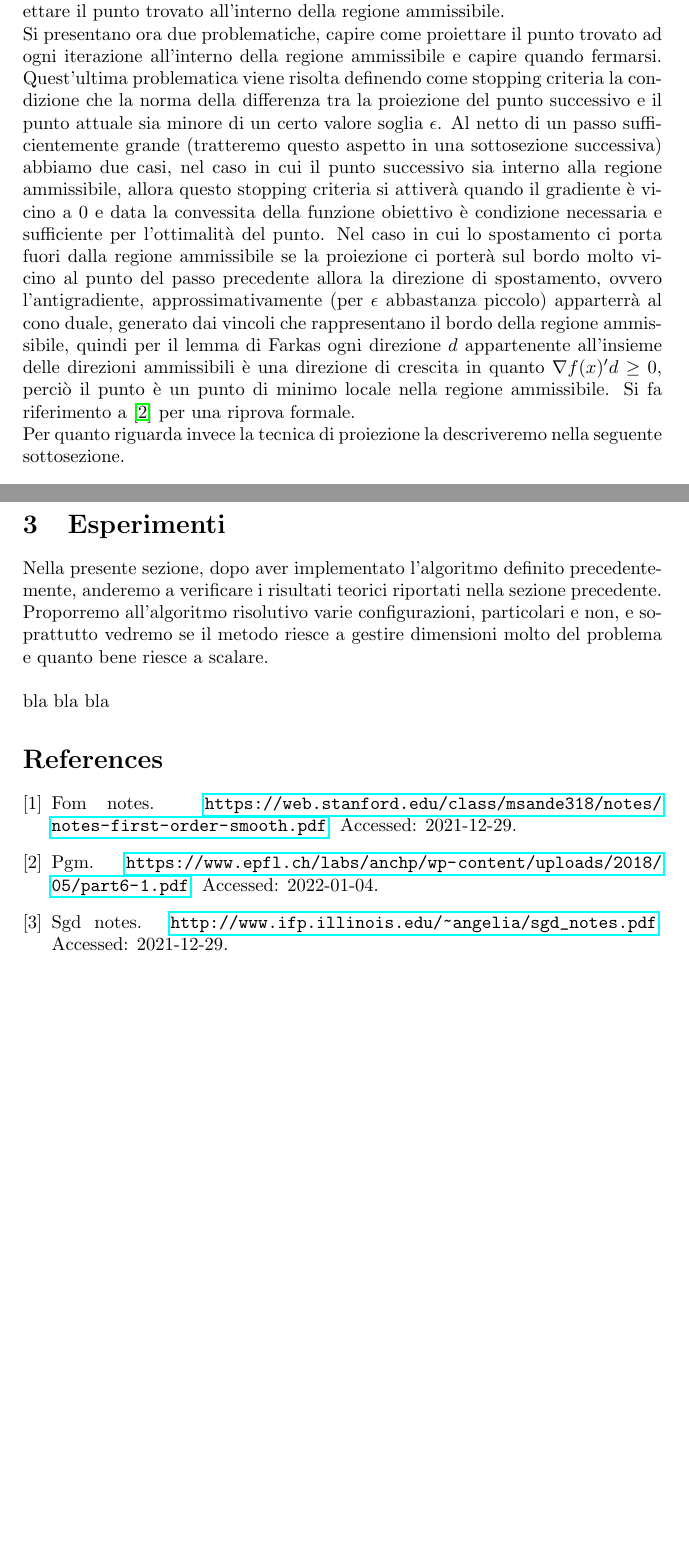
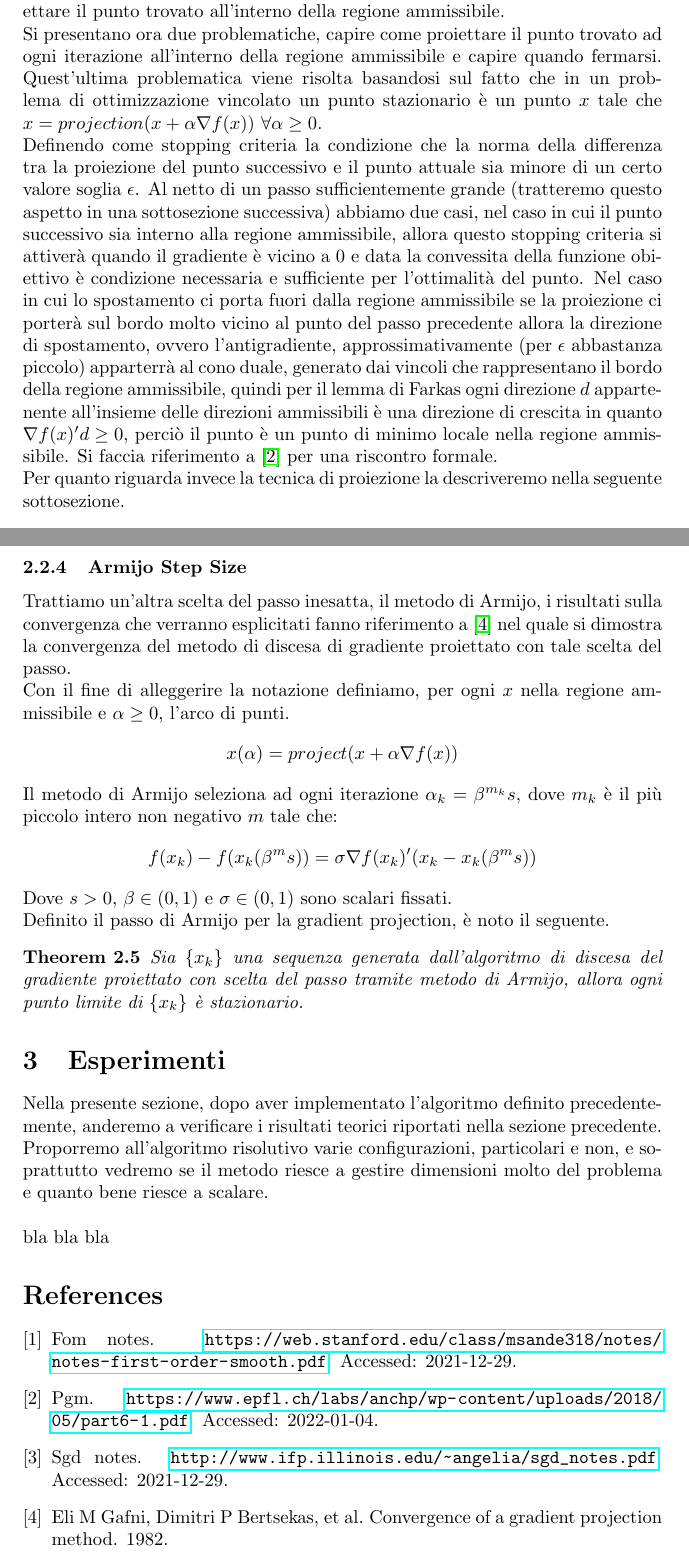
Before and after one commit to DiegoArcelli/CM_prj_21, a LaTeX document (report/main.tex): two parts of pages 2 and 6 of 6 before the commit and two parts of pages 2 and 6 of 7 after it, joined at a grey line, cut so that both start at the same text, the shorter picture padded with empty space. Compiled offline with pdfLaTeX.

Commit message:
added armijo step size in the report

```diff
--- a/report/main.tex
+++ b/report/main.tex
@@ -32,13 +32,13 @@ La funzione obiettivo, a seconda della scelta di $Q$ e $q$, puo essere limitata
 \section{Algoritmo risolutivo}
 Per la risoluzione di tale problema, la traccia ci ha esplicitamente richiesto di utilizzare un metodo iterativo di discesa del gradiente, applicando però la tecnica della gradient projection, in quanto ci troviamo a dover minimizzare una funzione vincolata. Si è deciso di applicare la metodologia di Wolfe, la quale consiste, informalmente, nel calcolare il gradiente in un punto, muoversi nella direzione opposta utilizzando un qualche metodo di scelta del passo, e poi proiettare il punto trovato all'interno della regione ammissibile.\\
 Si presentano ora due problematiche, capire come proiettare il punto trovato ad ogni iterazione all'interno della regione ammissibile e capire quando fermarsi.
-Quest'ultima problematica viene risolta definendo come stopping criteria la condizione che la norma della differenza tra la proiezione del punto successivo e il punto attuale sia minore di un certo valore soglia $\epsilon$. Al netto di un passo sufficientemente grande (tratteremo questo aspetto in una sottosezione successiva) abbiamo due casi, nel caso in cui il punto successivo sia interno alla regione ammissibile, allora questo stopping criteria si attiverà quando il gradiente è vicino a 0 e data la convessita della funzione obiettivo è condizione necessaria e sufficiente per l'ottimalità del punto. Nel caso in cui lo spostamento ci porta fuori dalla regione ammissibile se la proiezione ci porterà sul bordo molto vicino al punto del passo precedente allora la direzione di spostamento, ovvero l'antigradiente, approssimativamente (per $\epsilon$ abbastanza piccolo) apparterrà al cono duale, generato dai vincoli che rappresentano il bordo della regione ammissibile, quindi per il lemma di Farkas ogni direzione $d$ appartenente all'insieme delle direzioni ammissibili è una direzione di crescita in quanto $\nabla f(x)'d \geq 0$, perciò il punto è un punto di minimo locale nella regione ammissibile. Si fa riferimento a \cite{pgm_method} per una riprova formale.\\
+Quest'ultima problematica viene risolta basandosi sul fatto che in un problema di ottimizzazione vincolato un punto stazionario è un punto $x$ tale che $x = projection(x + \alpha\nabla f(x))$ $\forall \alpha \geq 0$.\\
+Definendo come stopping criteria la condizione che la norma della differenza tra la proiezione del punto successivo e il punto attuale sia minore di un certo valore soglia $\epsilon$. Al netto di un passo sufficientemente grande (tratteremo questo aspetto in una sottosezione successiva) abbiamo due casi, nel caso in cui il punto successivo sia interno alla regione ammissibile, allora questo stopping criteria si attiverà quando il gradiente è vicino a 0 e data la convessita della funzione obiettivo è condizione necessaria e sufficiente per l'ottimalità del punto. Nel caso in cui lo spostamento ci porta fuori dalla regione ammissibile se la proiezione ci porterà sul bordo molto vicino al punto del passo precedente allora la direzione di spostamento, ovvero l'antigradiente, approssimativamente (per $\epsilon$ abbastanza piccolo) apparterrà al cono duale, generato dai vincoli che rappresentano il bordo della regione ammissibile, quindi per il lemma di Farkas ogni direzione $d$ appartenente all'insieme delle direzioni ammissibili è una direzione di crescita in quanto $\nabla f(x)'d \geq 0$, perciò il punto è un punto di minimo locale nella regione ammissibile. Si faccia riferimento a \cite{pgm_method} per una riscontro formale.\\
 Per quanto riguarda invece la tecnica di proiezione la descriveremo nella seguente sottosezione.
 \SetKwComment{Comment}{/* }{ */}
 \begin{algorithm}
 \caption{Gradient Projection Algorithm}
 \KwData{$\{f (function), a, u, l, b\}, x_0, \epsilon, \epsilon'$}
-
 \While{$\| x_i - x_{i-1} \| \leq \epsilon$}{
   $d \gets -\nabla f(x_i)$\\
   $\alpha \gets get\_step\_size()$\\
@@ -119,6 +120,17 @@ Dal quale si puo esplicitare il seguente risultato di convergenza del metodo.
 Data la sequenza di iterazioni $\{x_k\}$ generate dal metodo di proiezione del sotto-gradiente con passo $\alpha_k$ del metodo di Polyak modificato, abbiamo che:
 \[\lim_{k \to \infty} \inf f(x_k) \leq f^* + \delta\]
 \end{theorem}
+\subsubsection{Armijo Step Size}
+Trattiamo un'altra scelta del passo inesatta, il metodo di Armijo, i risultati sulla convergenza che verranno esplicitati fanno riferimento a \cite{gafni1982convergence} nel quale si dimostra la convergenza del metodo di discesa di gradiente proiettato con tale scelta del passo.\\
+Con il fine di alleggerire la notazione definiamo, per ogni $x$ nella regione ammissibile e $\alpha \geq 0$, l'arco di punti.
+\[x(\alpha) = project(x + \alpha \nabla f(x))\]
+Il metodo di Armijo seleziona ad ogni iterazione $\alpha_k = \beta^{m_k}s$, dove $m_k$ è il più piccolo intero non negativo $m$ tale che:
+\[f(x_k) -f(x_k(\beta^ms)) = \sigma \nabla f(x_k)'(x_k - x_k(\beta^ms))\]
+Dove $s > 0$, $\beta \in (0,1)$ e $\sigma \in (0,1)$ sono scalari fissati.\\
+Definito il passo di Armijo per la gradient projection, è noto il seguente.
+\begin{theorem}
+Sia $\{x_k\}$ una sequenza generata dall'algoritmo di discesa del gradiente proiettato con scelta del passo tramite metodo di Armijo, allora ogni punto limite di $\{x_k\}$ è stazionario.
+\end{theorem}
 \section{Esperimenti}
 Nella presente sezione, dopo aver implementato l'algoritmo definito precedentemente, anderemo a verificare i risultati teorici riportati nella sezione precedente. Proporremo all'algoritmo risolutivo varie configurazioni, particolari e non, e soprattutto vedremo se il metodo riesce a gestire dimensioni molto del problema e quanto bene riesce a scalare.\\\\
 bla bla bla
```
Also changed, not shown: report/bibliography.bib (+7 -0 lines), report/main.tex (1 more changed lines).
